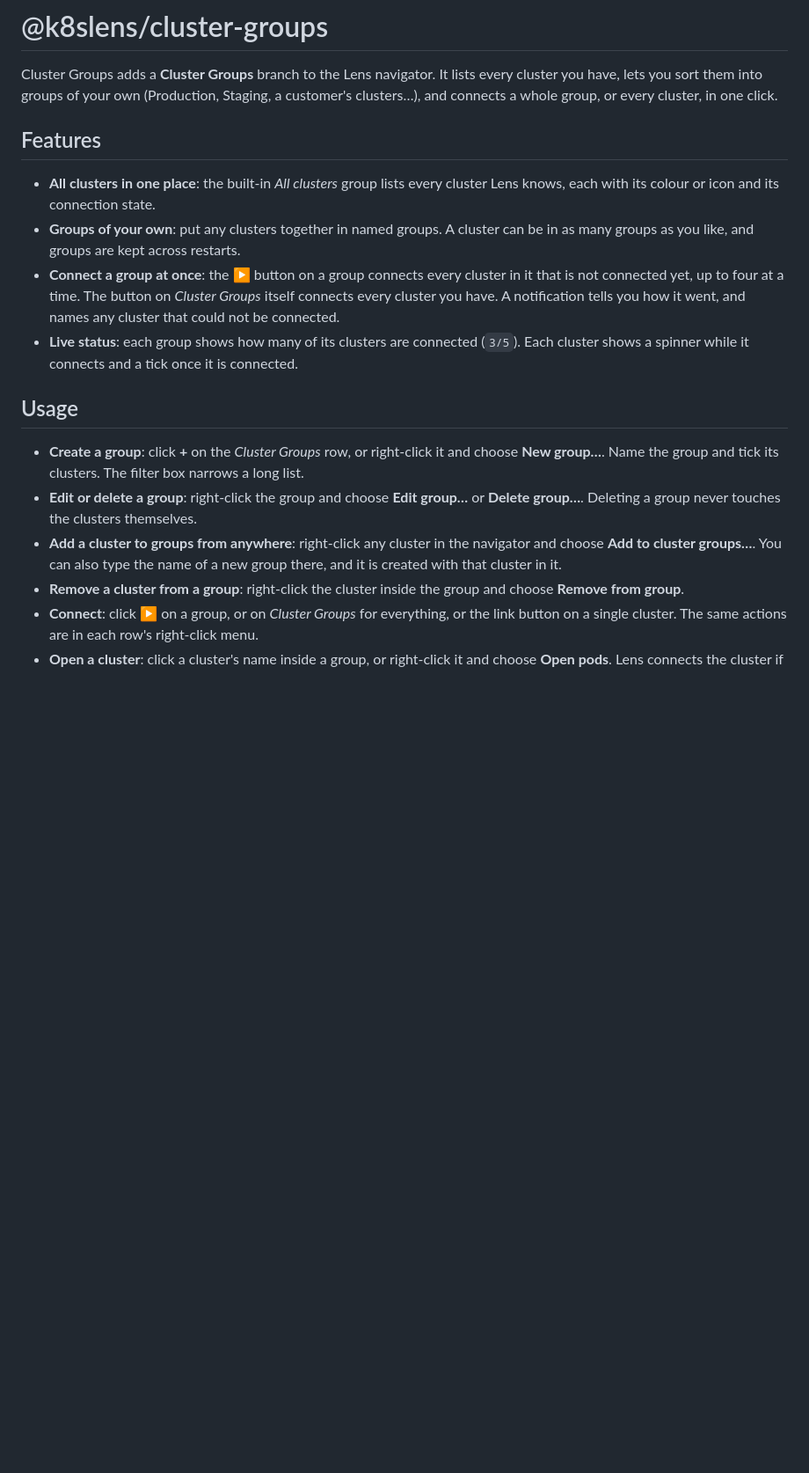
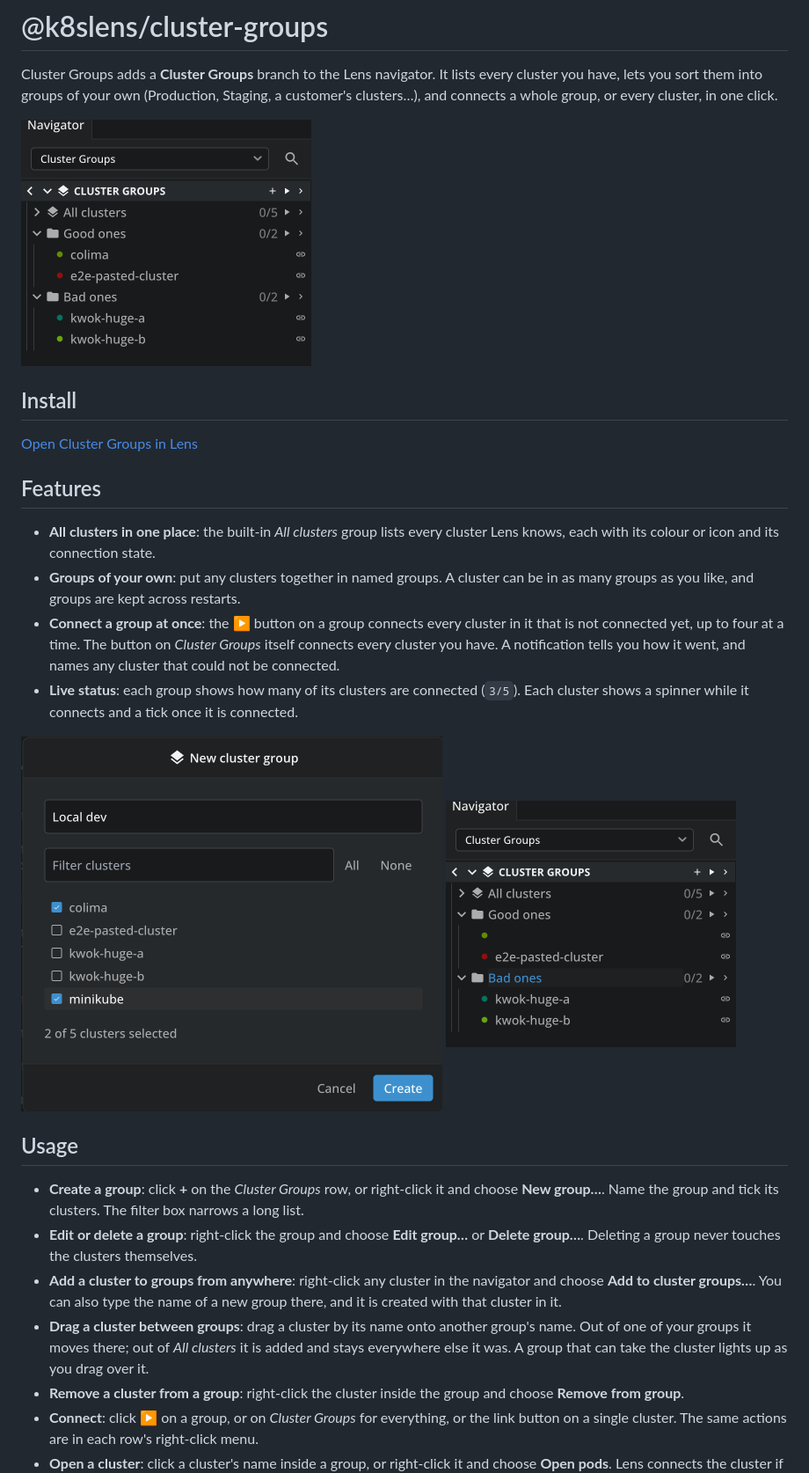
Before and after one commit to Iku-turso/lens-cluster-groups, a Markdown page: README.md, the part around the change. Shown at 88% size. Rendered like a GitHub page; pictures changed too: assets/screenshots/drag-and-drop.png (added), assets/screenshots/groups.png (added), assets/screenshots/new-group.png (added); blank space fills up the shorter version.

```diff
--- a/README.md
+++ b/README.md
@@ -1,6 +1,12 @@
 # @k8slens/cluster-groups
 
 Cluster Groups adds a **Cluster Groups** branch to the Lens navigator. It lists every cluster you have, lets you sort them into groups of your own (Production, Staging, a customer's clusters…), and connects a whole group, or every cluster, in one click.
+
+<img src="assets/screenshots/groups.png" width="330" alt="The Cluster Groups branch in the Lens navigator: All clusters, and two groups of clusters with how many of each are connected">
+
+## Install
+
+[Open Cluster Groups in Lens](https://app.k8slens.dev/lens-launcher?c=lens%3A%2F%2Fapp%2Fopen%2Fextension%3Fname%3D@k8slens/cluster-groups)
 
 ## Features
 
@@ -9,11 +15,15 @@ Cluster Groups adds a **Cluster Groups** branch to the Lens navigator. It lists
 - **Connect a group at once**: the ▶ button on a group connects every cluster in it that is not connected yet, up to four at a time. The button on *Cluster Groups* itself connects every cluster you have. A notification tells you how it went, and names any cluster that could not be connected.
 - **Live status**: each group shows how many of its clusters are connected (`3/5`). Each cluster shows a spinner while it connects and a tick once it is connected.
 
+<img src="assets/screenshots/new-group.png" width="479" alt="The New cluster group dialog: a name, a filter, and the clusters to tick">
+<img src="assets/screenshots/drag-and-drop.png" width="330" alt="A cluster being dragged onto the Bad ones group, which lights up">
+
 ## Usage
 
 - **Create a group**: click **+** on the *Cluster Groups* row, or right-click it and choose **New group…**. Name the group and tick its clusters. The filter box narrows a long list.
 - **Edit or delete a group**: right-click the group and choose **Edit group…** or **Delete group…**. Deleting a group never touches the clusters themselves.
 - **Add a cluster to groups from anywhere**: right-click any cluster in the navigator and choose **Add to cluster groups…**. You can also type the name of a new group there, and it is created with that cluster in it.
+- **Drag a cluster between groups**: drag a cluster by its name onto another group's name. Out of one of your groups it moves there; out of *All clusters* it is added and stays everywhere else it was. A group that can take the cluster lights up as you drag over it.
 - **Remove a cluster from a group**: right-click the cluster inside the group and choose **Remove from group**.
 - **Connect**: click ▶ on a group, or on *Cluster Groups* for everything, or the link button on a single cluster. The same actions are in each row's right-click menu.
 - **Open a cluster**: click a cluster's name inside a group, or right-click it and choose **Open pods**. Lens connects the cluster if needed and shows its pods in all namespaces.
```
Also changed, not shown: CHANGELOG.md (+21 -0 lines), 6 other files.
